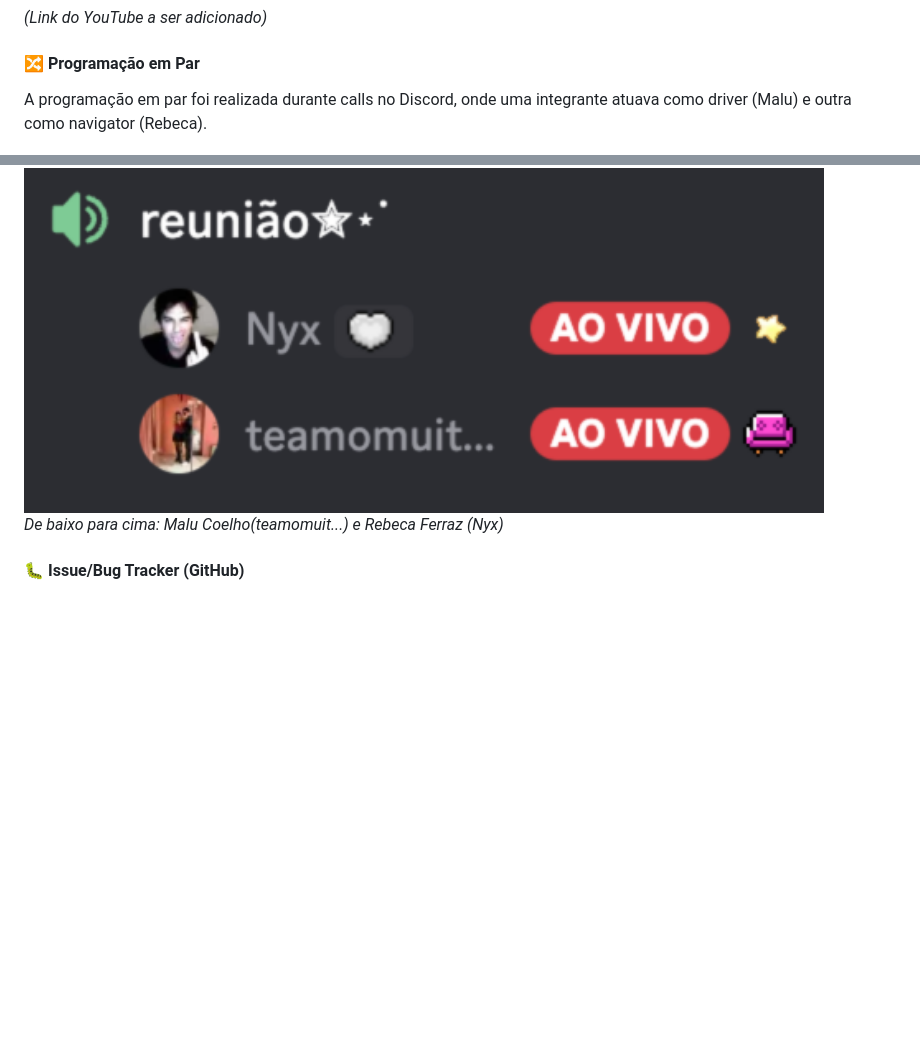
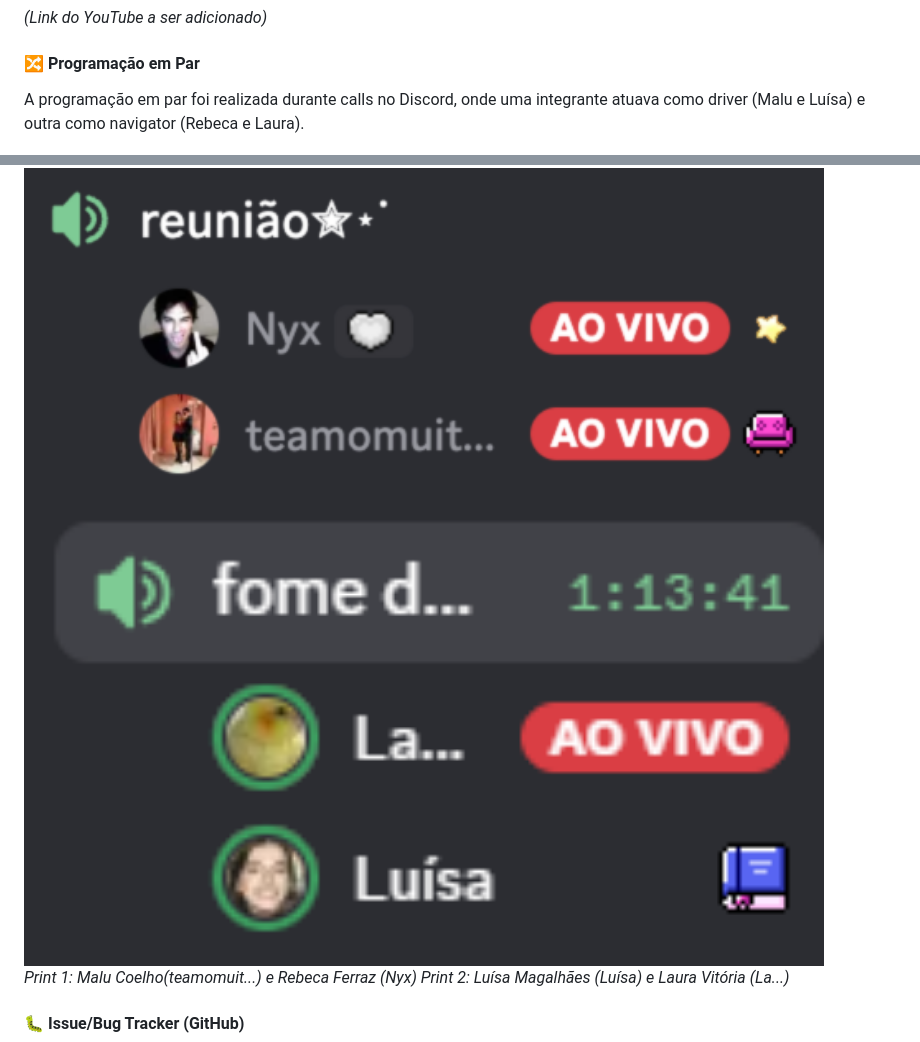
Before and after one commit to rebecaferraz/AlimentaMais, a Markdown page: README.md, 2 parts joined by grey strips. GitHub-like rendering; blank space fills up the shorter version.

Commit message:
Enhance pair programming details in README
Updated pair programming section with additional contributors and images.

```diff
--- a/README.md
+++ b/README.md
@@ -59,11 +59,13 @@ Aplicação web para gestão nutricional que conecta nutricionistas e pacientes,
 *(Link do YouTube a ser adicionado)*
 
 #### 🔀 Programação em Par
-A programação em par foi realizada durante calls no Discord, onde uma integrante atuava como driver (Malu) e outra como navigator (Rebeca).
+A programação em par foi realizada durante calls no Discord, onde uma integrante atuava como driver (Malu e Luísa) e outra como navigator (Rebeca e Laura).
 
 <img src="assets/pair.png" width="800">
+<img src="assets/pair2.png" width="800">
 
-*De baixo para cima: Malu Coelho(teamomuit...) e Rebeca Ferraz (Nyx)*
+*Print 1: Malu Coelho(teamomuit...) e Rebeca Ferraz (Nyx)*
+*Print 2: Luísa Magalhães (Luísa) e Laura Vitória (La...)*
 
 #### 🐛 Issue/Bug Tracker (GitHub)
 <img src="assets/issuebugtracker2.png" width="800">
```
